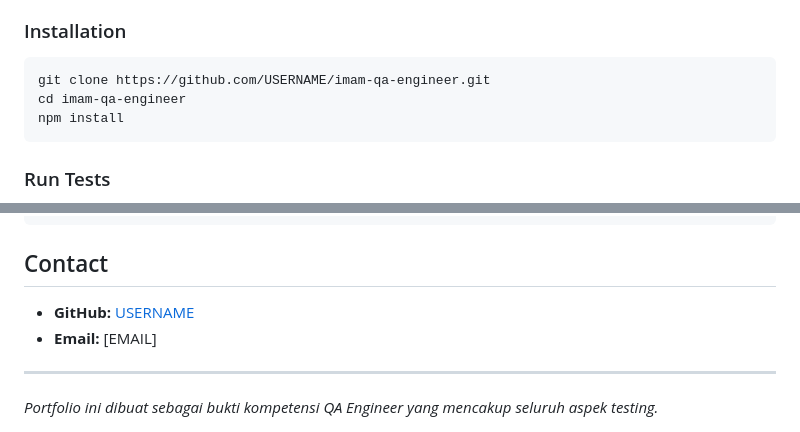
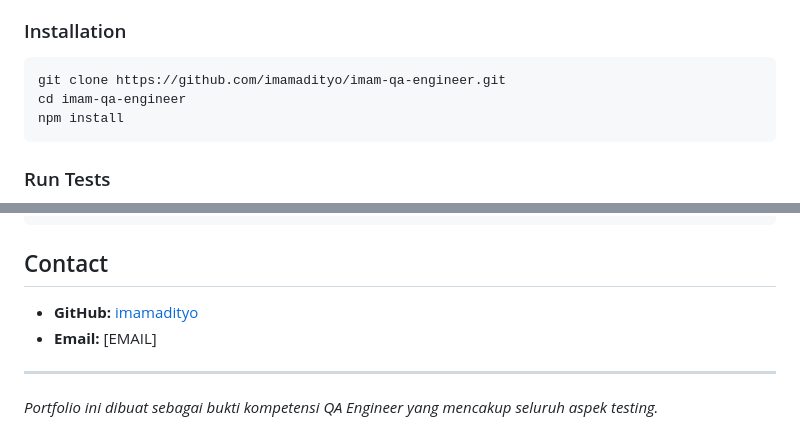
Before and after one commit to imamadityo/imam-qa-engineer, a Markdown page: README.md, 2 parts joined by grey strips. GitHub-like rendering.

Commit message:
fix: update GitHub username to imamadityo

````diff
--- a/README.md
+++ b/README.md
@@ -55,7 +55,7 @@ imam-qa-engineer/
 
 ### Installation
 ```bash
-git clone https://github.com/USERNAME/imam-qa-engineer.git
+git clone https://github.com/imamadityo/imam-qa-engineer.git
 cd imam-qa-engineer
 npm install
 ```
@@ -92,7 +92,7 @@ Tests run automatically on every push via GitHub Actions:
 
 ## Contact
 
-- **GitHub:** [USERNAME](https://github.com/USERNAME)
+- **GitHub:** [imamadityo](https://github.com/imamadityo)
 - **Email:** [EMAIL]
 
 ---
````
